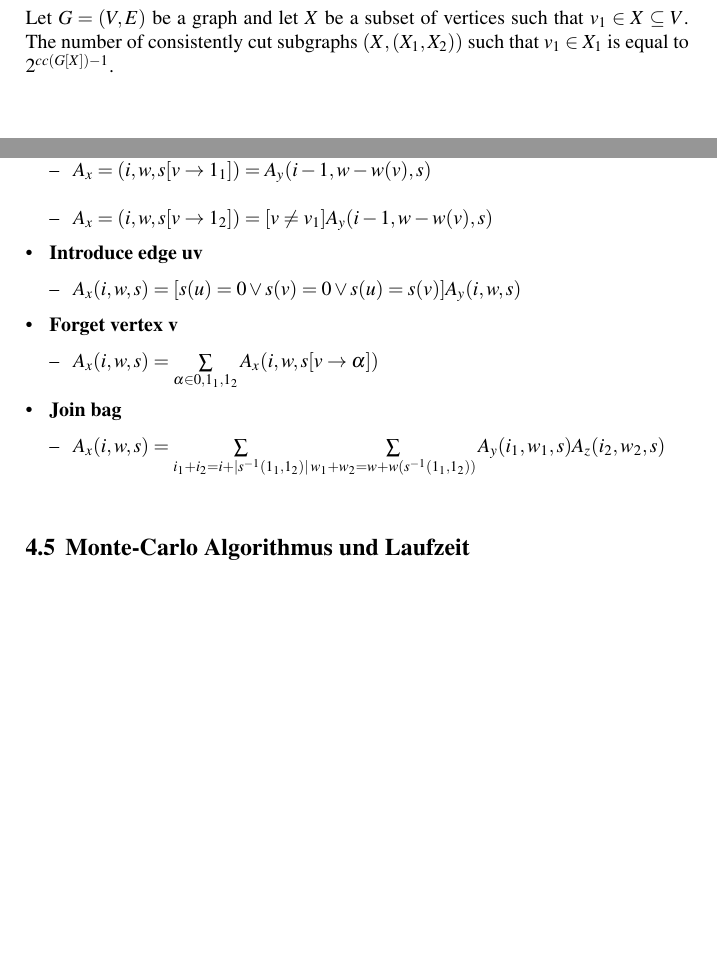
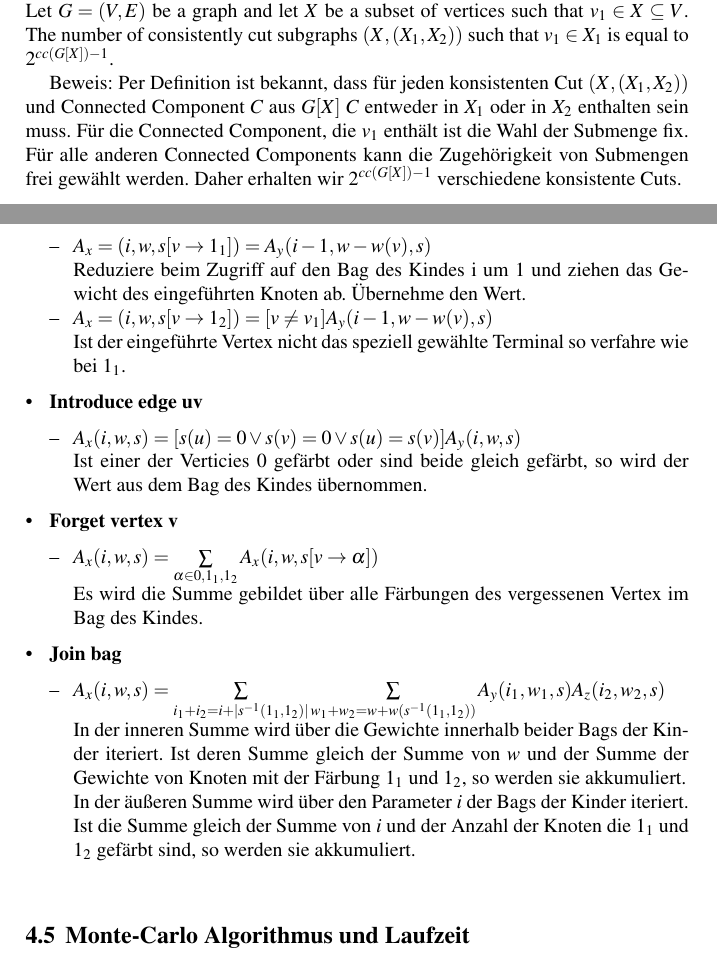
Before and after one commit to tilmanbeck/feedbackvertex, a LaTeX document (paper/book.tex, which reads paper/cc_steiner.tex): two parts of pages 14 and 15 of 29 before the commit and two parts of pages 14 and 16 of 29 after it, joined at a grey line, cut so that both start at the same text, the shorter picture padded with empty space. Compiled offline with pdfLaTeX.

Commit message:
never gonna make you cry

```diff
--- a/paper/cc_steiner.tex
+++ b/paper/cc_steiner.tex
@@ -31,2 +23,0 @@ Die konsistenten Cuts werden in der Menge  $\mathcal{C}_W$ beschrieben. Diese Bi
-Let $G=(V,E)$ be a graph and let $X$ be a subset of vertices such that $v_1 \in X \subseteq V$. The number of
-consistently cut subgraphs $(X,(X_1,X_2))$ such that $v_1 \in X_1$ is equal to $2^{cc(G[X])-1}$.
@@ -33,3 +37,7 @@ consistently cut subgraphs $(X,(X_1,X_2))$ such that $v_1 \in X_1$ is equal to $
+Die Anzahl der konstistenten Cuts sind im Lemma 3.3 des Papers beschrieben:\\
+Let $G=(V,E)$ be a graph and let $X$ be a subset of vertices such that $v_1 \in X \subseteq V$. The number of consistently cut subgraphs $(X,(X_1,X_2))$ such that $v_1 \in X_1$ is equal to $2^{cc(G[X])-1}$.
+
+Beweis: Per Definition ist bekannt, dass für jeden konsistenten Cut $(X,(X_1,X_2))$ und Connected Component $C$ aus $G[X]$ $C$ entweder in $X_1$ oder in $X_2$ enthalten sein muss. Für die Connected Component, die $v_1$ enthält ist die Wahl der Submenge fix. Für alle anderen Connected Components kann die Zugehörigkeit von Submengen frei gewählt werden. Daher erhalten wir $2^{cc(G[X])-1}$ verschiedene konsistente Cuts.
 
 \section{Count}
 \label{sec:st_count}
@@ -65,24 +70,24 @@ Im dynamischen Programm werden die folgenden Berechnungsregeln für jede $A_x(i,
 \end{itemize}
 \item \textbf{Introduce vertex v}:
 \begin{itemize}
-\item $A_x=(i,w,s[v\rightarrow 0]) = [v \notin T]A_y(i,w,s)$\\Ist der Knoten mit $0$ gefärbt, darf er kein Terminal sein. Dies würde bedeuten er wäre nicht im konstistenen Cut enthalten und somit ungültig. Ist er kein Terminal so wird der Wert aus dem Kindsbag übernommen.
-\item $A_x=(i,w,s[v\rightarrow 1_1]) = A_y(i-1,w-w(v),s)$\\
-\item $A_x=(i,w,s[v\rightarrow 1_2]) =[v \neq v_1] A_y(i-1,w-w(v),s)$
+\item $A_x=(i,w,s[v\rightarrow 0]) = [v \notin T]A_y(i,w,s)$\\ Ist der eingeführte Vertex kein Terminal, so wird der Wert aus dem Bag des Kindes übernommen.
+\item $A_x=(i,w,s[v\rightarrow 1_1]) = A_y(i-1,w-w(v),s)$\\ Reduziere beim Zugriff auf den Bag des Kindes i um 1 und ziehen das Gewicht des eingeführten Knoten ab. Übernehme den Wert.
+\item $A_x=(i,w,s[v\rightarrow 1_2]) =[v \neq v_1] A_y(i-1,w-w(v),s)$\\ Ist der eingeführte Vertex nicht das speziell gewählte Terminal so verfahre wie bei $1_1$.
 \end{itemize}
 \item \textbf{Introduce edge uv}
 \begin{itemize}
-\item $A_x(i,w,s) = [s(u) = 0 \vee s(v) = 0 \vee s(u) = s(v)]A_y(i,w,s)$
+\item $A_x(i,w,s) = [s(u) = 0 \vee s(v) = 0 \vee s(u) = s(v)]A_y(i,w,s)$\\ Ist einer der Verticies $0$ gefärbt oder sind beide gleich gefärbt, so wird der Wert aus dem Bag des Kindes übernommen.
 \end{itemize}
 \item \textbf{Forget vertex v}
 \begin{itemize}
-\item $A_x(i,w,s) = \sum\limits_{\alpha \in {0,1_1,1_2}} A_x(i,w,s[v \rightarrow \alpha]) $
+\item $A_x(i,w,s) = \sum\limits_{\alpha \in {0,1_1,1_2}} A_x(i,w,s[v \rightarrow \alpha]) $\\ Es wird die Summe gebildet über alle Färbungen des vergessenen Vertex im Bag des Kindes.
 \end{itemize}
 \item \textbf{Join bag}
 \begin{itemize}
-\item $A_x(i,w,s) = \sum\limits_{i_1+i_2=i+|s^{-1}({1_1,1_2})|} \sum\limits_{w_1+w_2=w+w(s^{-1}({1_1,1_2}))} A_y(i_1,w_1,s)A_z(i_2,w_2,s) $
+\item $A_x(i,w,s) = \sum\limits_{i_1+i_2=i+|s^{-1}({1_1,1_2})|} \sum\limits_{w_1+w_2=w+w(s^{-1}({1_1,1_2}))} A_y(i_1,w_1,s)A_z(i_2,w_2,s) $\\In der inneren Summe wird über die Gewichte innerhalb beider Bags der Kinder iteriert. Ist deren Summe gleich der Summe von $w$ und der Summe der Gewichte von Knoten mit der Färbung $1_1$ und $1_2$, so werden sie akkumuliert.
+\\In der äußeren Summe wird über den Parameter $i$ der Bags der Kinder iteriert. Ist die Summe gleich der Summe von $i$ und der Anzahl der Knoten die $1_1$ und $1_2$ gefärbt sind, so werden sie akkumuliert.
 \end{itemize}
 \end{itemize}
 
-
 \section{Monte-Carlo Algorithmus und Laufzeit}
 \label{sec:mc_alg}
```
Also changed, not shown: paper/book.pdf, paper/cc_steiner.tex (31 more changed lines).
